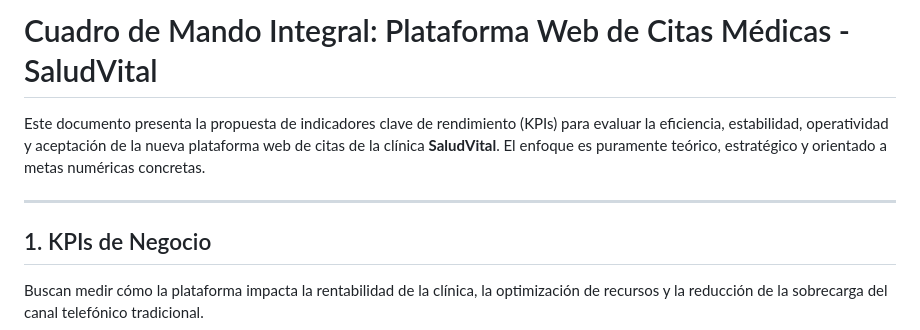
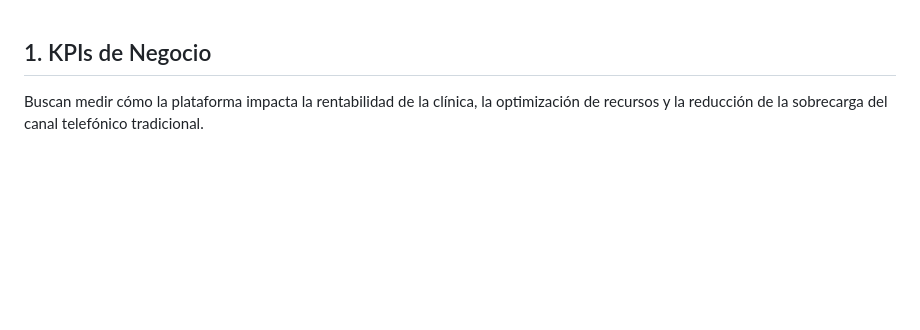
Before and after one commit to yireth007/SaludVital, a Markdown page: KPIS.md, the part around the change. GitHub-like rendering; blank space fills up the shorter version.

Commit message:
docs: remove introductory project overview from KPIS.md

```diff
--- a/KPIS.md
+++ b/KPIS.md
@@ -1,9 +1,3 @@
-# Cuadro de Mando Integral: Plataforma Web de Citas Médicas - SaludVital
-
-Este documento presenta la propuesta de indicadores clave de rendimiento (KPIs) para evaluar la eficiencia, estabilidad, operatividad y aceptación de la nueva plataforma web de citas de la clínica **SaludVital**. El enfoque es puramente teórico, estratégico y orientado a metas numéricas concretas.
-
----
-
 ## 1. KPIs de Negocio
 Buscan medir cómo la plataforma impacta la rentabilidad de la clínica, la optimización de recursos y la reducción de la sobrecarga del canal telefónico tradicional.
 
```
